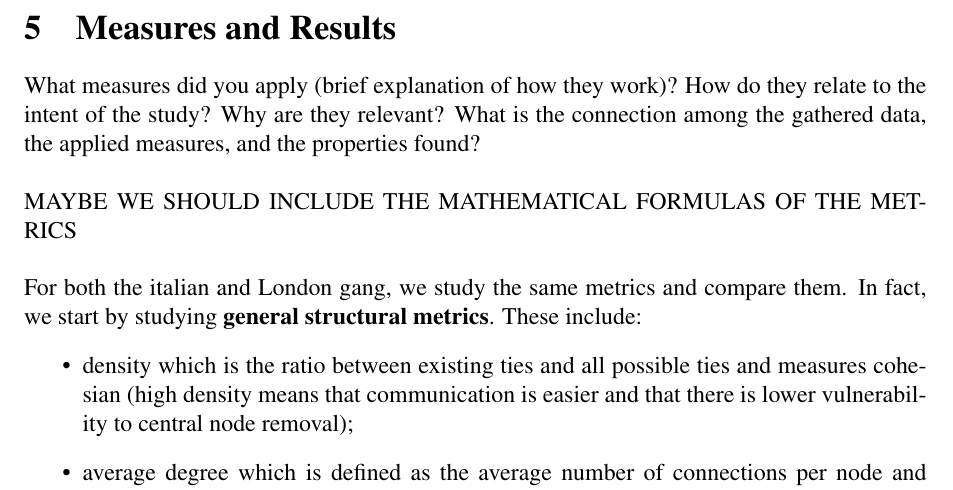
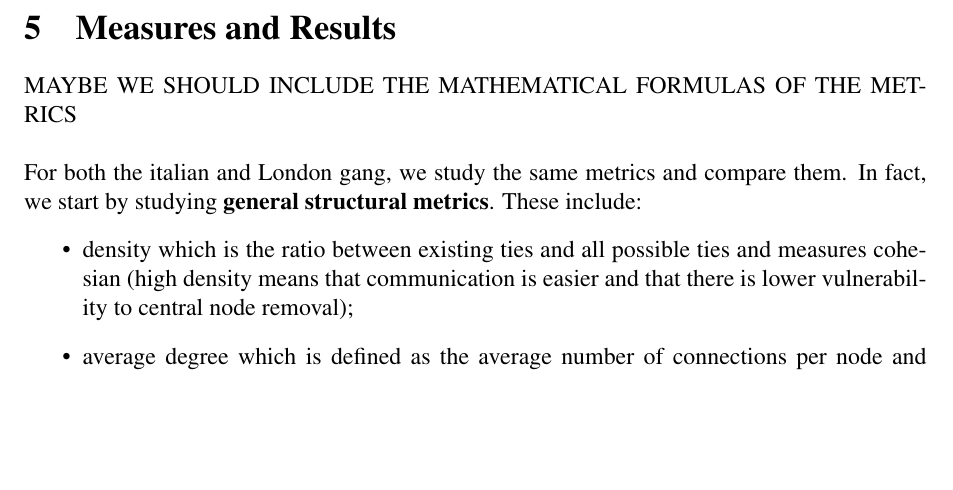
Before and after one commit to leovora/SNA_project, a LaTeX document (reports/sna_project.tex, which reads reports/measures.tex): part of page 6 of 25, cut so that both start at the same text, the shorter picture padded with empty space. Compiled offline with pdfLaTeX.

Commit message:
commented instructions

```diff
--- a/reports/measures.tex
+++ b/reports/measures.tex
@@ -1,9 +1,9 @@
 \section{Measures and Results}
 \label{measures}
 
-What measures did you apply (brief explanation of how they work)? How do
-they relate to the intent of the study? Why are they relevant? What is the connection among the gathered data, the applied measures,
-and the properties found?\\
+% What measures did you apply (brief explanation of how they work)? How do
+% they relate to the intent of the study? Why are they relevant? What is the connection among the gathered data, the applied measures,
+% and the properties found?\\
 
 MAYBE WE SHOULD INCLUDE THE MATHEMATICAL FORMULAS OF THE METRICS\\
 
```
